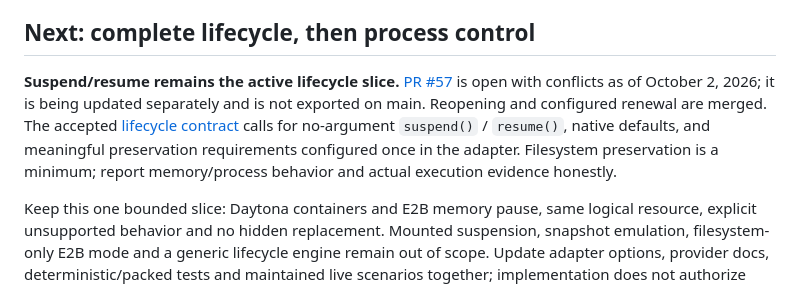
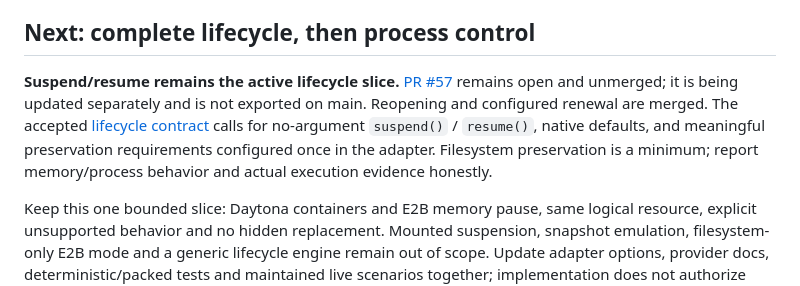
Before and after one commit to pandemicsyn/sandbar, a Markdown page: ROADMAP.md, the part around the change. Rendered like a GitHub page.

```diff
--- a/ROADMAP.md
+++ b/ROADMAP.md
@@ -37,7 +37,7 @@ Cleanup policy precedence remains per-call choice, `cleanup.storage`, then `requ
 
 ## Next: complete lifecycle, then process control
 
-**Suspend/resume remains the active lifecycle slice.** [PR #57](https://github.com/pandemicsyn/sandbar/pull/57) is open with conflicts as of October 2, 2026; it is being updated separately and is not exported on main. Reopening and configured renewal are merged. The accepted [lifecycle contract](specs/sandbox-lifecycle.md#accepted-direction-and-implementation-documentation) calls for no-argument `suspend()` / `resume()`, native defaults, and meaningful preservation requirements configured once in the adapter. Filesystem preservation is a minimum; report memory/process behavior and actual execution evidence honestly.
+**Suspend/resume remains the active lifecycle slice.** [PR #57](https://github.com/pandemicsyn/sandbar/pull/57) remains open and unmerged; it is being updated separately and is not exported on main. Reopening and configured renewal are merged. The accepted [lifecycle contract](specs/sandbox-lifecycle.md#accepted-direction-and-implementation-documentation) calls for no-argument `suspend()` / `resume()`, native defaults, and meaningful preservation requirements configured once in the adapter. Filesystem preservation is a minimum; report memory/process behavior and actual execution evidence honestly.
 
 Keep this one bounded slice: Daytona containers and E2B memory pause, same logical resource, explicit unsupported behavior and no hidden replacement. Mounted suspension, snapshot emulation, filesystem-only E2B mode and a generic lifecycle engine remain out of scope. Update adapter options, provider docs, deterministic/packed tests and maintained live scenarios together; implementation does not authorize paid runs.
 
```
Also changed, not shown: plans/implementation-plan.md (+1 -1 lines), specs/README.md (+1 -1 lines).
